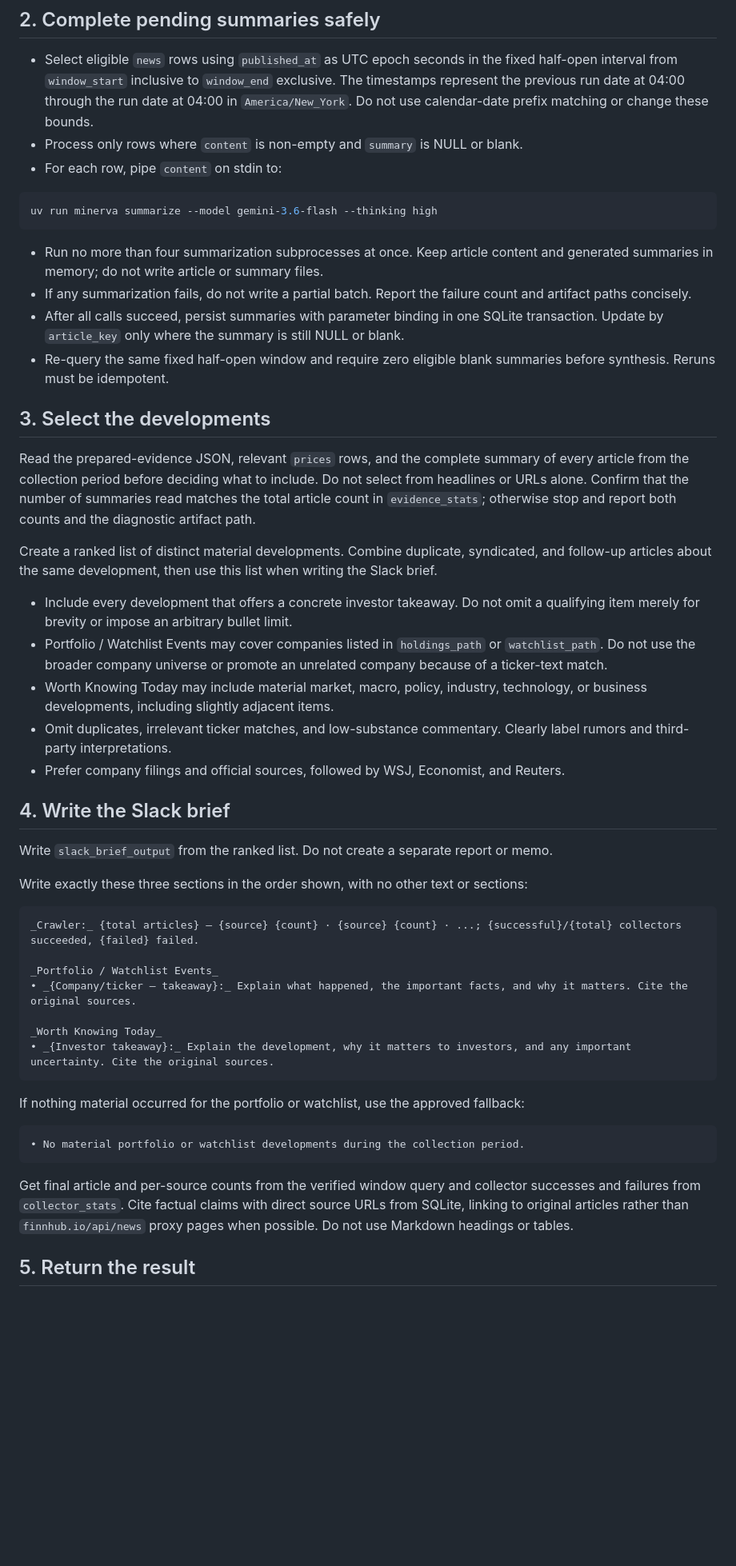
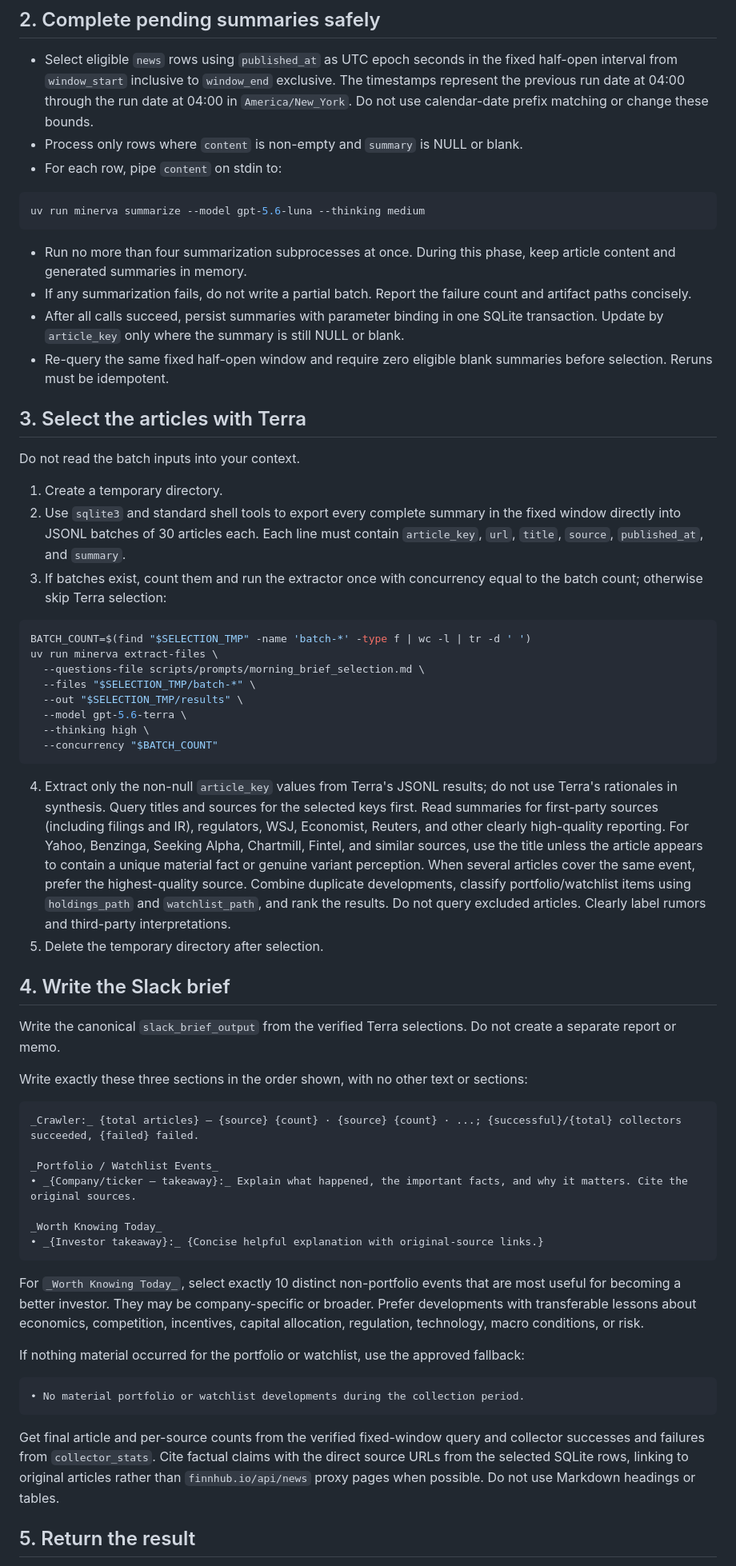
Before and after one commit to anton-sturluson/project-minerva, a Markdown page: scripts/prompts/morning_brief_synthesis.md, the part around one of its changes. Shown at 80% size. Rendered like a GitHub page; blank space fills up the shorter version.

Commit message:
fix(brief): delegate article selection to Terra (#87)
* fix(brief): delegate article selection to Terra

* docs(brief): simplify Terra selection policy

* feat(brief): batch Terra article selection

* refactor(brief): keep Terra selection prompt-only

* docs(brief): simplify Terra batch selection

* docs(brief): simplify Terra selection records

* docs(brief): remove duplicate prompt instructions

* docs(brief): summarize articles with Luna

* docs(brief): prioritize source quality and investor learning

````diff
--- a/scripts/prompts/morning_brief_synthesis.md
+++ b/scripts/prompts/morning_brief_synthesis.md
@@ -15,29 +15,39 @@ Use `window_start` and `window_end` exactly as provided with today's collected d
 - For each row, pipe `content` on stdin to:
 
 ```bash
-uv run minerva summarize --model gemini-3.6-flash --thinking high
+uv run minerva summarize --model gpt-5.6-luna --thinking medium
 ```
 
-- Run no more than four summarization subprocesses at once. Keep article content and generated summaries in memory; do not write article or summary files.
+- Run no more than four summarization subprocesses at once. During this phase, keep article content and generated summaries in memory.
 - If any summarization fails, do not write a partial batch. Report the failure count and artifact paths concisely.
 - After all calls succeed, persist summaries with parameter binding in one SQLite transaction. Update by `article_key` only where the summary is still NULL or blank.
-- Re-query the same fixed half-open window and require zero eligible blank summaries before synthesis. Reruns must be idempotent.
+- Re-query the same fixed half-open window and require zero eligible blank summaries before selection. Reruns must be idempotent.
 
-## 3. Select the developments
+## 3. Select the articles with Terra
 
-Read the prepared-evidence JSON, relevant `prices` rows, and the complete summary of every article from the collection period before deciding what to include. Do not select from headlines or URLs alone. Confirm that the number of summaries read matches the total article count in `evidence_stats`; otherwise stop and report both counts and the diagnostic artifact path.
+Do not read the batch inputs into your context.
 
-Create a ranked list of distinct material developments. Combine duplicate, syndicated, and follow-up articles about the same development, then use this list when writing the Slack brief.
+1. Create a temporary directory.
+2. Use `sqlite3` and standard shell tools to export every complete summary in the fixed window directly into JSONL batches of 30 articles each. Each line must contain `article_key`, `url`, `title`, `source`, `published_at`, and `summary`.
+3. If batches exist, count them and run the extractor once with concurrency equal to the batch count; otherwise skip Terra selection:
 
-- Include every development that offers a concrete investor takeaway. Do not omit a qualifying item merely for brevity or impose an arbitrary bullet limit.
-- Portfolio / Watchlist Events may cover companies listed in `holdings_path` or `watchlist_path`. Do not use the broader company universe or promote an unrelated company because of a ticker-text match.
-- Worth Knowing Today may include material market, macro, policy, industry, technology, or business developments, including slightly adjacent items.
-- Omit duplicates, irrelevant ticker matches, and low-substance commentary. Clearly label rumors and third-party interpretations.
-- Prefer company filings and official sources, followed by WSJ, Economist, and Reuters.
+```bash
+BATCH_COUNT=$(find "$SELECTION_TMP" -name 'batch-*' -type f | wc -l | tr -d ' ')
+uv run minerva extract-files \
+  --questions-file scripts/prompts/morning_brief_selection.md \
+  --files "$SELECTION_TMP/batch-*" \
+  --out "$SELECTION_TMP/results" \
+  --model gpt-5.6-terra \
+  --thinking high \
+  --concurrency "$BATCH_COUNT"
+```
+
+4. Extract only the non-null `article_key` values from Terra's JSONL results; do not use Terra's rationales in synthesis. Query titles and sources for the selected keys first. Read summaries for first-party sources (including filings and IR), regulators, WSJ, Economist, Reuters, and other clearly high-quality reporting. For Yahoo, Benzinga, Seeking Alpha, Chartmill, Fintel, and similar sources, use the title unless the article appears to contain a unique material fact or genuine variant perception. When several articles cover the same event, prefer the highest-quality source. Combine duplicate developments, classify portfolio/watchlist items using `holdings_path` and `watchlist_path`, and rank the results. Do not query excluded articles. Clearly label rumors and third-party interpretations.
+5. Delete the temporary directory after selection.
 
 ## 4. Write the Slack brief
 
-Write `slack_brief_output` from the ranked list. Do not create a separate report or memo.
+Write the canonical `slack_brief_output` from the verified Terra selections. Do not create a separate report or memo.
 
 Write exactly these three sections in the order shown, with no other text or sections:
 
@@ -48,8 +58,10 @@ _Portfolio / Watchlist Events_
 • _{Company/ticker — takeaway}:_ Explain what happened, the important facts, and why it matters. Cite the original sources.
 
 _Worth Knowing Today_
-• _{Investor takeaway}:_ Explain the development, why it matters to investors, and any important uncertainty. Cite the original sources.
+• _{Investor takeaway}:_ {Concise helpful explanation with original-source links.}
 ```
+
+For `_Worth Knowing Today_`, select exactly 10 distinct non-portfolio events that are most useful for becoming a better investor. They may be company-specific or broader. Prefer developments with transferable lessons about economics, competition, incentives, capital allocation, regulation, technology, macro conditions, or risk.
 
 If nothing material occurred for the portfolio or watchlist, use the approved fallback:
 
@@ -57,7 +69,7 @@ If nothing material occurred for the portfolio or watchlist, use the approved fa
 • No material portfolio or watchlist developments during the collection period.
 ```
 
-Get final article and per-source counts from the verified window query and collector successes and failures from `collector_stats`. Cite factual claims with direct source URLs from SQLite, linking to original articles rather than `finnhub.io/api/news` proxy pages when possible. Do not use Markdown headings or tables.
+Get final article and per-source counts from the verified fixed-window query and collector successes and failures from `collector_stats`. Cite factual claims with the direct source URLs from the selected SQLite rows, linking to original articles rather than `finnhub.io/api/news` proxy pages when possible. Do not use Markdown headings or tables.
 
 ## 5. Return the result
 
````
Also changed, not shown: other parts of scripts/prompts/morning_brief_synthesis.md (+2 -2 lines), scripts/prompts/morning_brief_selection.md (added, +15 -0 lines).
